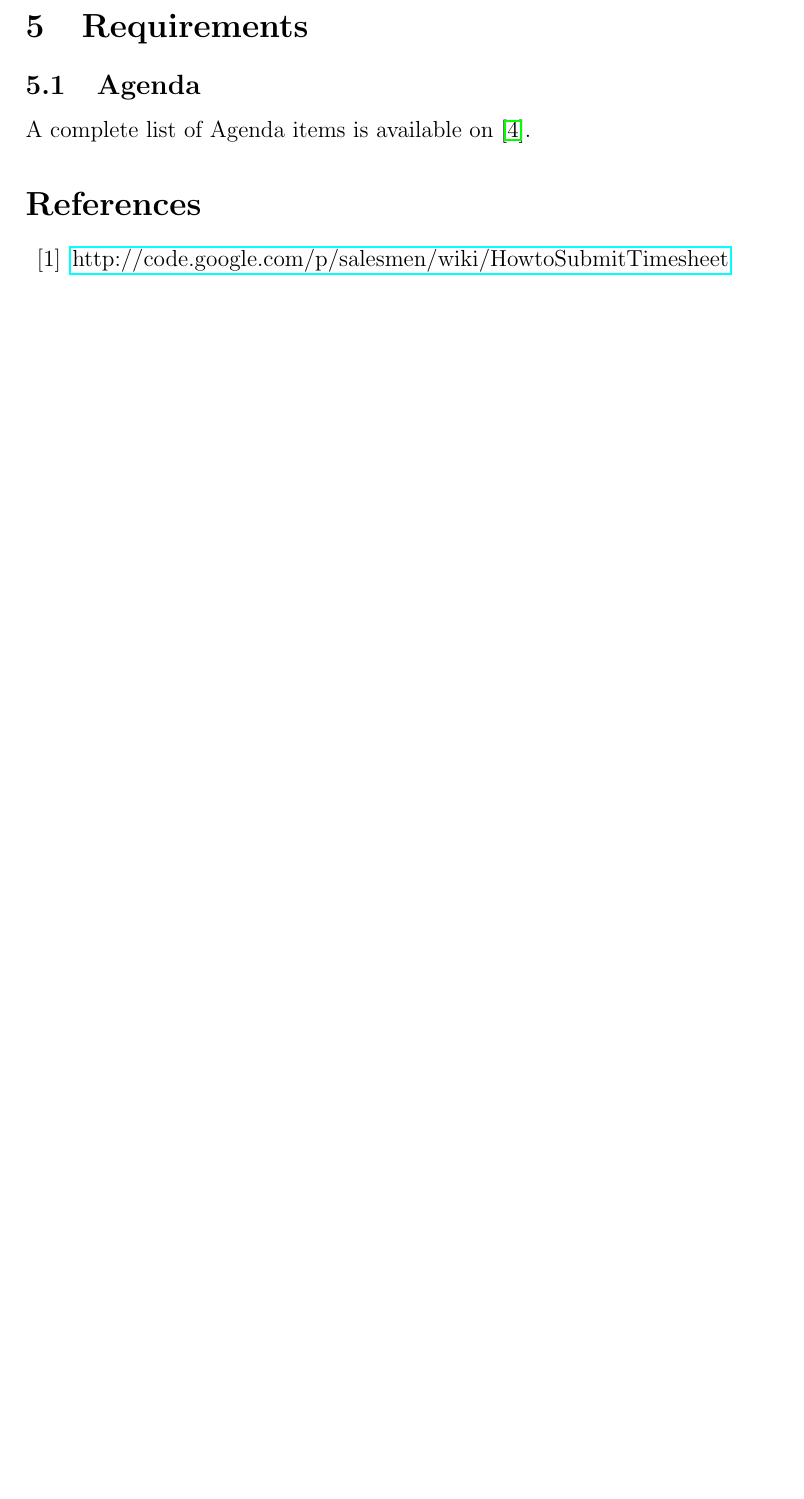
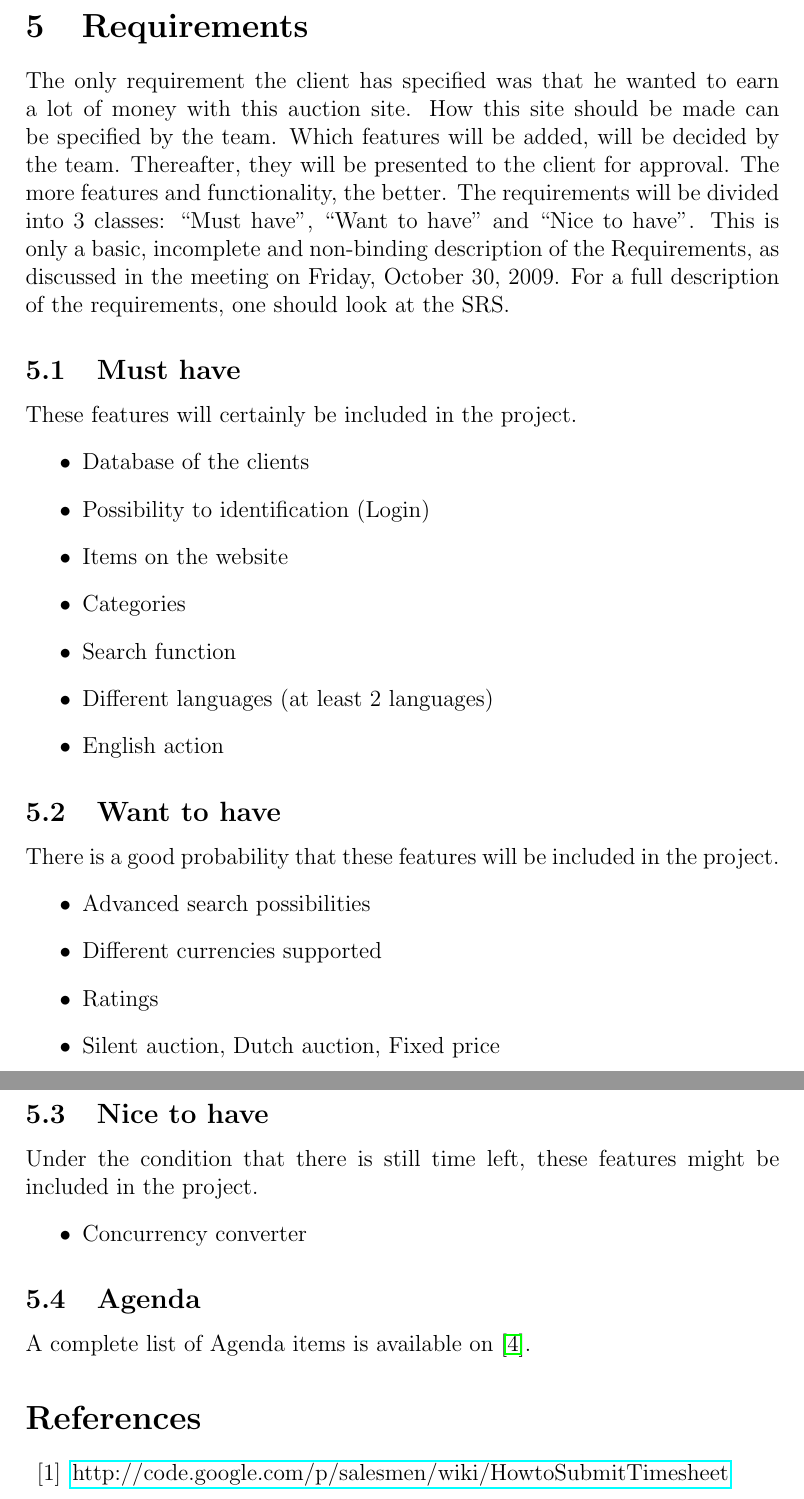
Before and after one commit to wvrossem/salesmen, a LaTeX document (minutes/2009/10/30/minutes-20091030.tex): part of page 3 of 3 before the commit and two parts of pages 3 and 4 of 4 after it, the two joined at a grey line, cut so that both start at the same text, the shorter picture padded with empty space. Compiled offline with pdfLaTeX.

Commit message:
Added Requirements paragraph

```diff
--- a/minutes/2009/10/30/minutes-20091030.tex
+++ b/minutes/2009/10/30/minutes-20091030.tex
@@ -48,5 +48,31 @@ The role of the Quality Assurance Manager was not clear enough in our team. It l
 	\section{Requirements}
+The only requirement the client has specified was that he wanted to earn a lot of money with this auction site. How this site should be made can be specified by the team. Which features will be added, will be decided by the team. Thereafter, they will be presented to the client for approval. The more features and functionality, the better.
+The requirements will be divided into 3 classes: ``Must have'', ``Want to have''  and ``Nice to have''. This is only a basic, incomplete and non-binding description of the Requirements, as discussed in the meeting on Friday, October 30, 2009. For a full description of the requirements, one should look at the SRS.
 
+	\subsection{Must have}
+	These features will certainly be included in the project.
+		\begin{itemize}
+			\item Database of the clients
+			\item Possibility to identification (Login)
+			\item Items on the website
+			\item Categories
+			\item Search function
+			\item Different languages (at least 2 languages)
+			\item English action
+		\end{itemize}
+	\subsection{Want to have}
+	There is a good probability that these features will be included in the project.
+		\begin{itemize}
+			\item Advanced search possibilities
+			\item Different currencies supported
+			\item Ratings
+			\item Silent auction, Dutch auction, Fixed price
+		\end{itemize}
+	\subsection{Nice to have}
+	Under the condition that there is still time left, these features might be included in the project.
+		\begin{itemize}
+			\item Concurrency converter
+		\end{itemize}
 	\subsection{Agenda}
 	A complete list of Agenda items is available on \cite{site4}.
 	%\begin{itemize}
```
Also changed, not shown: minutes/2009/10/30/minutes-20091030.pdf, minutes/2009/10/30/minutes-20091030.tex (7 more changed lines).
